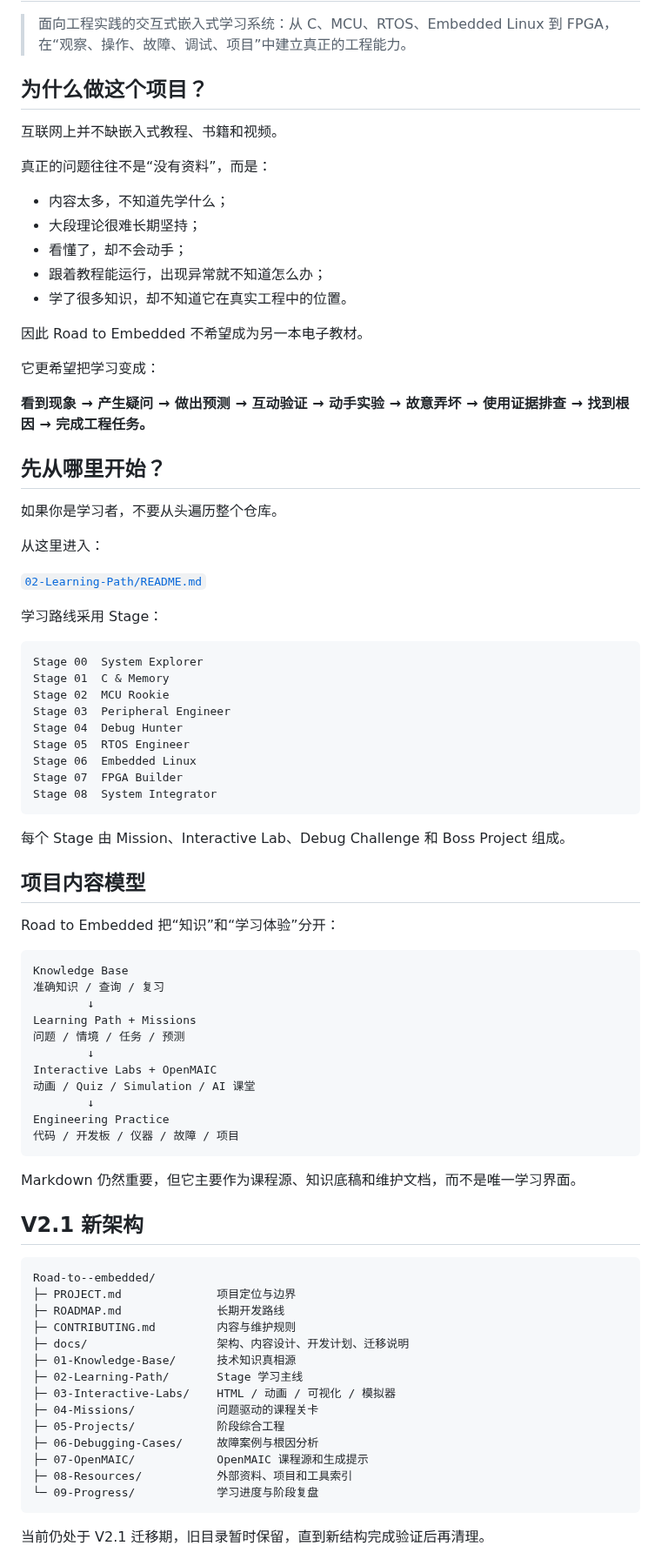
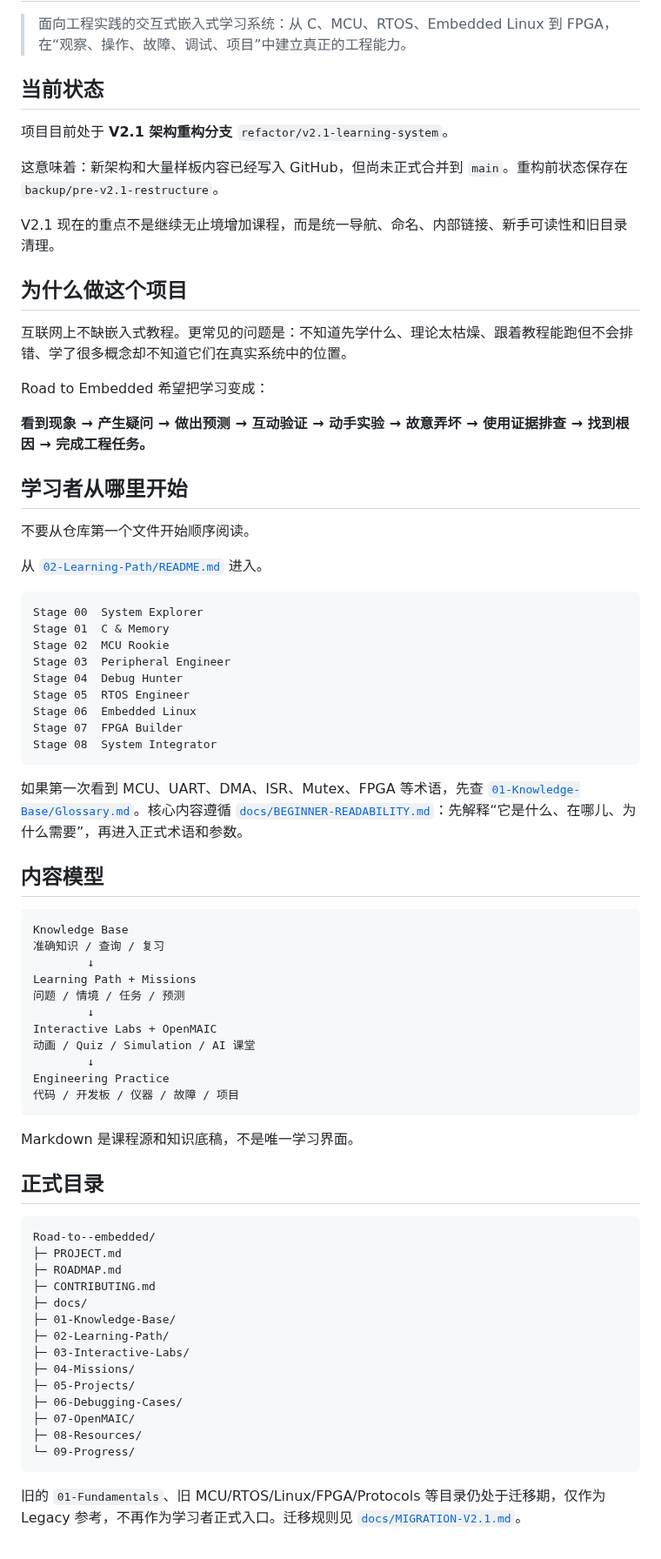
Before and after one commit to 2740219773/Road-to--embedded, a Markdown page: README.md, the part around one of its changes. Shown at 87% size. Rendered like a GitHub page.

Commit message:
Refresh README after V2.1 repository audit

````diff
--- a/README.md
+++ b/README.md
@@ -2,33 +2,27 @@
 
 > 面向工程实践的交互式嵌入式学习系统：从 C、MCU、RTOS、Embedded Linux 到 FPGA，在“观察、操作、故障、调试、项目”中建立真正的工程能力。
 
-## 为什么做这个项目？
+## 当前状态
 
-互联网上并不缺嵌入式教程、书籍和视频。
+项目目前处于 **V2.1 架构重构分支** `refactor/v2.1-learning-system`。
 
-真正的问题往往不是“没有资料”，而是：
+这意味着：新架构和大量样板内容已经写入 GitHub，但尚未正式合并到 `main`。重构前状态保存在 `backup/pre-v2.1-restructure`。
 
-- 内容太多，不知道先学什么；
-- 大段理论很难长期坚持；
-- 看懂了，却不会动手；
-- 跟着教程能运行，出现异常就不知道怎么办；
-- 学了很多知识，却不知道它在真实工程中的位置。
+V2.1 现在的重点不是继续无止境增加课程，而是统一导航、命名、内部链接、新手可读性和旧目录清理。
 
-因此 Road to Embedded 不希望成为另一本电子教材。
+## 为什么做这个项目
 
-它更希望把学习变成：
+互联网上不缺嵌入式教程。更常见的问题是：不知道先学什么、理论太枯燥、跟着教程能跑但不会排错、学了很多概念却不知道它们在真实系统中的位置。
+
+Road to Embedded 希望把学习变成：
 
 **看到现象 → 产生疑问 → 做出预测 → 互动验证 → 动手实验 → 故意弄坏 → 使用证据排查 → 找到根因 → 完成工程任务。**
 
-## 先从哪里开始？
+## 学习者从哪里开始
 
-如果你是学习者，不要从头遍历整个仓库。
+不要从仓库第一个文件开始顺序阅读。
 
-从这里进入：
-
-[`02-Learning-Path/README.md`](02-Learning-Path/README.md)
-
-学习路线采用 Stage：
+从 [`02-Learning-Path/README.md`](02-Learning-Path/README.md) 进入。
 
 ```text
 Stage 00  System Explorer
@@ -42,11 +36,9 @@ Stage 07  FPGA Builder
 Stage 08  System Integrator
 ```
 
-每个 Stage 由 Mission、Interactive Lab、Debug Challenge 和 Boss Project 组成。
+如果第一次看到 MCU、UART、DMA、ISR、Mutex、FPGA 等术语，先查 [`01-Knowledge-Base/Glossary.md`](01-Knowledge-Base/Glossary.md)。核心内容遵循 [`docs/BEGINNER-READABILITY.md`](docs/BEGINNER-READABILITY.md)：先解释“它是什么、在哪儿、为什么需要”，再进入正式术语和参数。
 
-## 项目内容模型
-
-Road to Embedded 把“知识”和“学习体验”分开：
+## 内容模型
 
 ```text
 Knowledge Base
@@ -62,26 +54,26 @@ Engineering Practice
 代码 / 开发板 / 仪器 / 故障 / 项目
 ```
 
-Markdown 仍然重要，但它主要作为课程源、知识底稿和维护文档，而不是唯一学习界面。
+Markdown 是课程源和知识底稿，不是唯一学习界面。
 
-## V2.1 新架构
+## 正式目录
 
 ```text
 Road-to--embedded/
-├─ PROJECT.md              项目定位与边界
-├─ ROADMAP.md              长期开发路线
-├─ CONTRIBUTING.md         内容与维护规则
-├─ docs/                   架构、内容设计、开发计划、迁移说明
-├─ 01-Knowledge-Base/      技术知识真相源
-├─ 02-Learning-Path/       Stage 学习主线
-├─ 03-Interactive-Labs/    HTML / 动画 / 可视化 / 模拟器
-├─ 04-Missions/            问题驱动的课程关卡
-├─ 05-Projects/            阶段综合工程
-├─ 06-Debugging-Cases/     故障案例与根因分析
-├─ 07-OpenMAIC/            OpenMAIC 课程源和生成提示
-├─ 08-Resources/           外部资料、项目和工具索引
-└─ 09-Progress/            学习进度与阶段复盘
+├─ PROJECT.md
+├─ ROADMAP.md
+├─ CONTRIBUTING.md
+├─ docs/
+├─ 01-Knowledge-Base/
+├─ 02-Learning-Path/
+├─ 03-Interactive-Labs/
+├─ 04-Missions/
+├─ 05-Projects/
+├─ 06-Debugging-Cases/
+├─ 07-OpenMAIC/
+├─ 08-Resources/
+└─ 09-Progress/
 ```
 
-当前仍处于 V2.1 迁移期，旧目录暂时保留，直到新结构完成验证后再清理。
+旧的 `01-Fundamentals`、旧 MCU/RTOS/Linux/FPGA/Protocols 等目录仍处于迁移期，仅作为 Legacy 参考，不再作为学习者正式入口。迁移规则见 [`docs/MIGRATION-V2.1.md`](docs/MIGRATION-V2.1.md)。
 
````
Also changed, not shown: other parts of README.md (+26 -36 lines).
